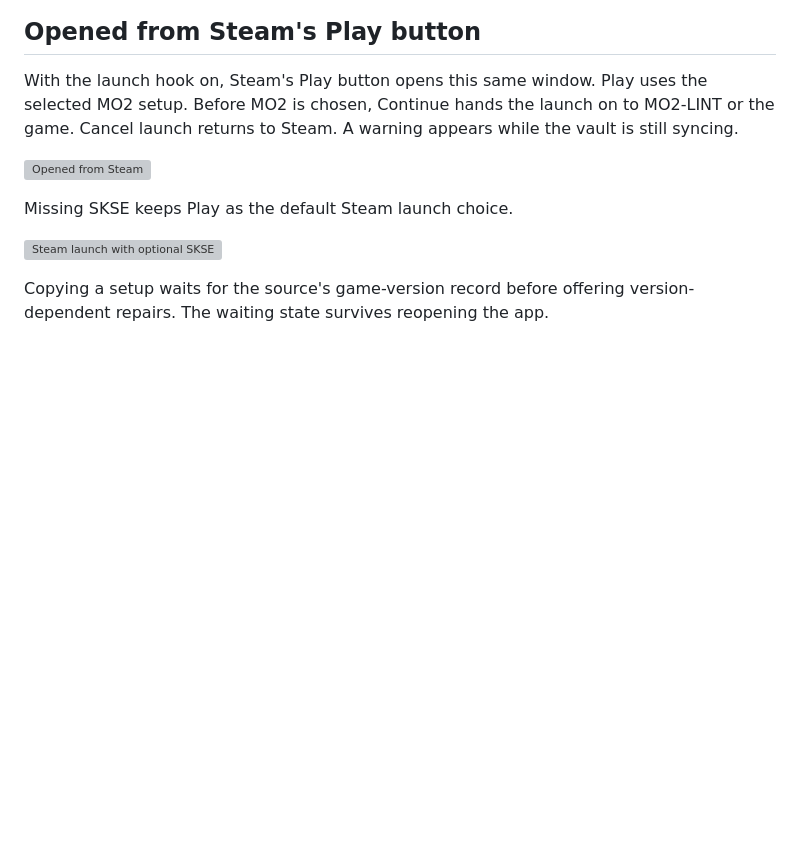
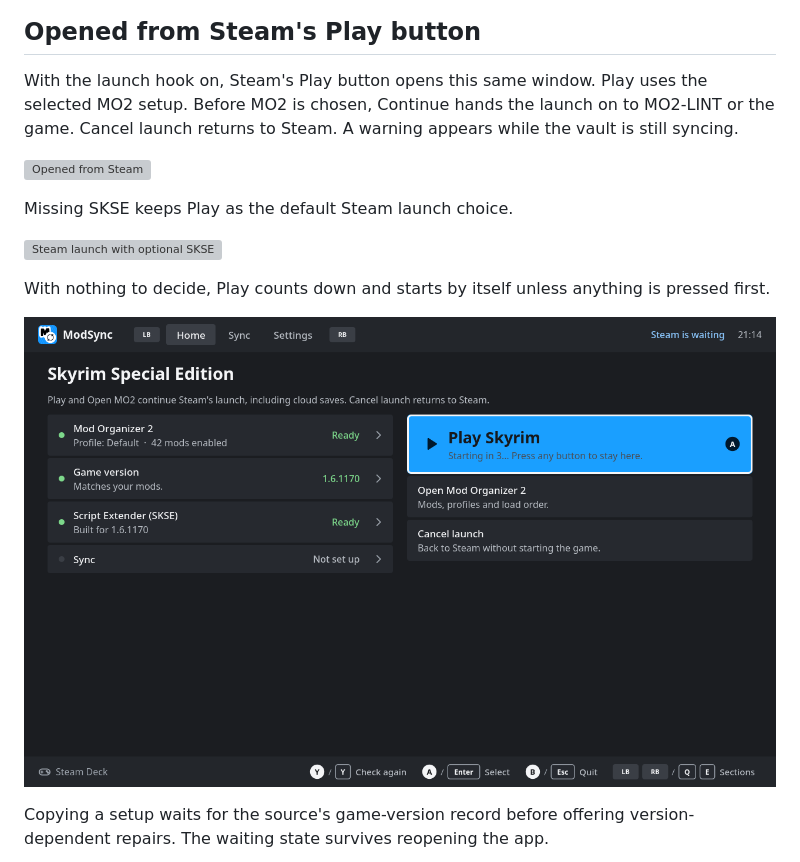
Before and after one commit to skjiisa/ModSync, a Markdown page: docs/ui-review/README.md, the part around the change. Drawn GitHub-style; pictures changed too: docs/ui-review/launch-countdown.png (added); blank space fills up the shorter version; grey boxes are pictures that could not be loaded.

```diff
--- a/docs/ui-review/README.md
+++ b/docs/ui-review/README.md
@@ -54,6 +54,11 @@ while the vault is still syncing.
 Missing SKSE keeps Play as the default Steam launch choice.
 
 ![Steam launch with optional SKSE](launch-skse-optional.png)
+
+With nothing to decide, Play counts down and starts by itself unless anything
+is pressed first.
+
+![Steam launch counting down](launch-countdown.png)
 
 Copying a setup waits for the source's game-version record before offering
 version-dependent repairs. The waiting state survives reopening the app.
```
Also changed, not shown: CHANGELOG.md (+8 -0 lines), docs/advanced.md (+28 -2 lines), 13 other files.
